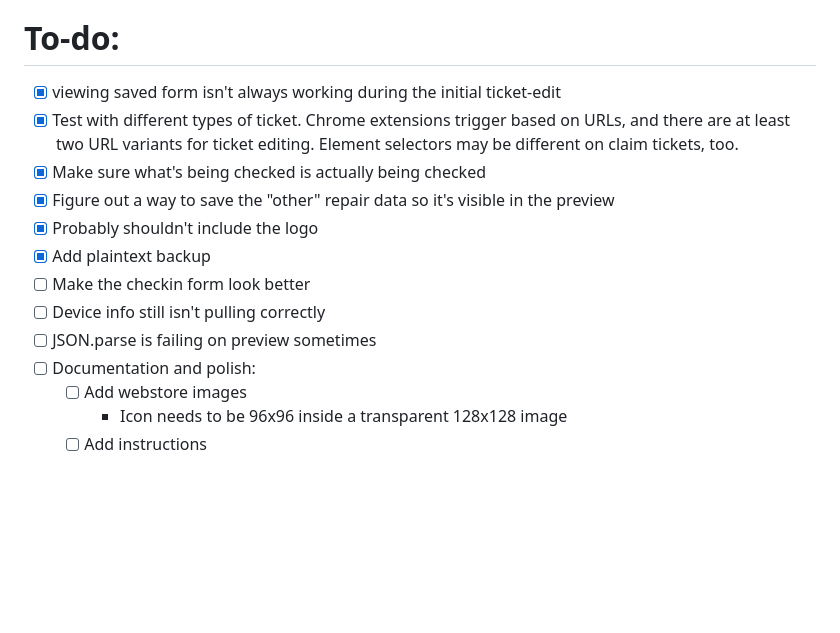
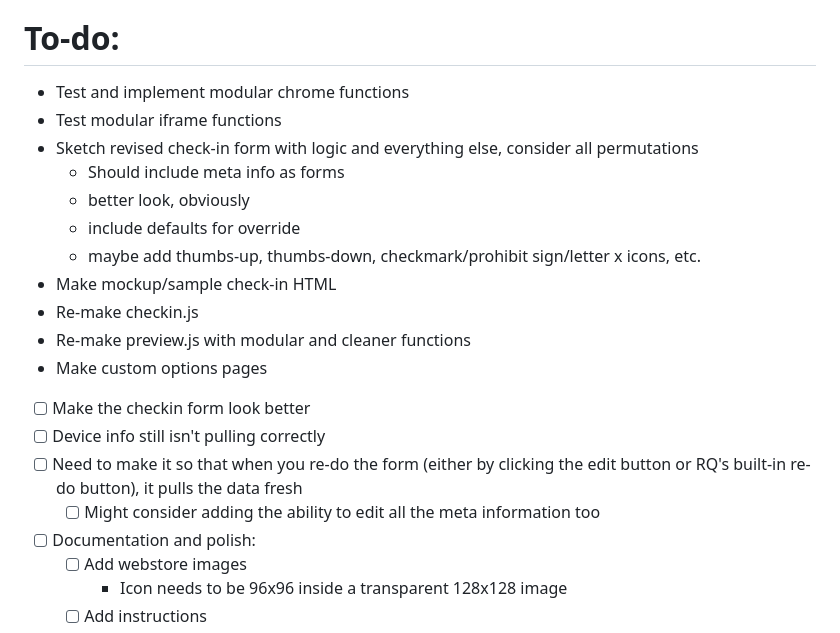
Before and after one commit to bwyborney/rq-checkin, a Markdown page: TODO.md, the part around the change. Rendered like a GitHub page; blank space fills up the shorter version.

```diff
--- a/TODO.md
+++ b/TODO.md
@@ -32,15 +32,21 @@ Adding other features:
 - [ ] Post-test version of the form with invoice/receipt information, such as payment as warranty. It will also show pre-test vs. post-test
 
 # To-do:
-- [x] viewing saved form isn't always working during the initial ticket-edit
-- [x] Test with different types of ticket. Chrome extensions trigger based on URLs, and there are at least two URL variants for ticket editing. Element selectors may be different on claim tickets, too.
-- [x] Make sure what's being checked is actually being checked
-- [x] Figure out a way to save the "other" repair data so it's visible in the preview
-- [x] Probably shouldn't include the logo
-- [x] Add plaintext backup
+- Test and implement modular chrome functions
+- Test modular iframe functions
+- Sketch revised check-in form with logic and everything else, consider all permutations
+    - Should include meta info as forms
+    - better look, obviously
+    - include defaults for override
+    - maybe add thumbs-up, thumbs-down, checkmark/prohibit sign/letter x icons, etc.
+- Make mockup/sample check-in HTML
+- Re-make checkin.js
+- Re-make preview.js with modular and cleaner functions
+- Make custom options pages
 - [ ] Make the checkin form look better
 - [ ] Device info still isn't pulling correctly
-- [ ] JSON.parse is failing on preview sometimes
+- [ ] Need to make it so that when you re-do the form (either by clicking the edit button or RQ's built-in re-do button), it pulls the data fresh
+    - [ ] Might consider adding the ability to edit all the meta information too
 - [ ] Documentation and polish:
     - [ ] Add webstore images
         - Icon needs to be 96x96 inside a transparent 128x128 image
```
